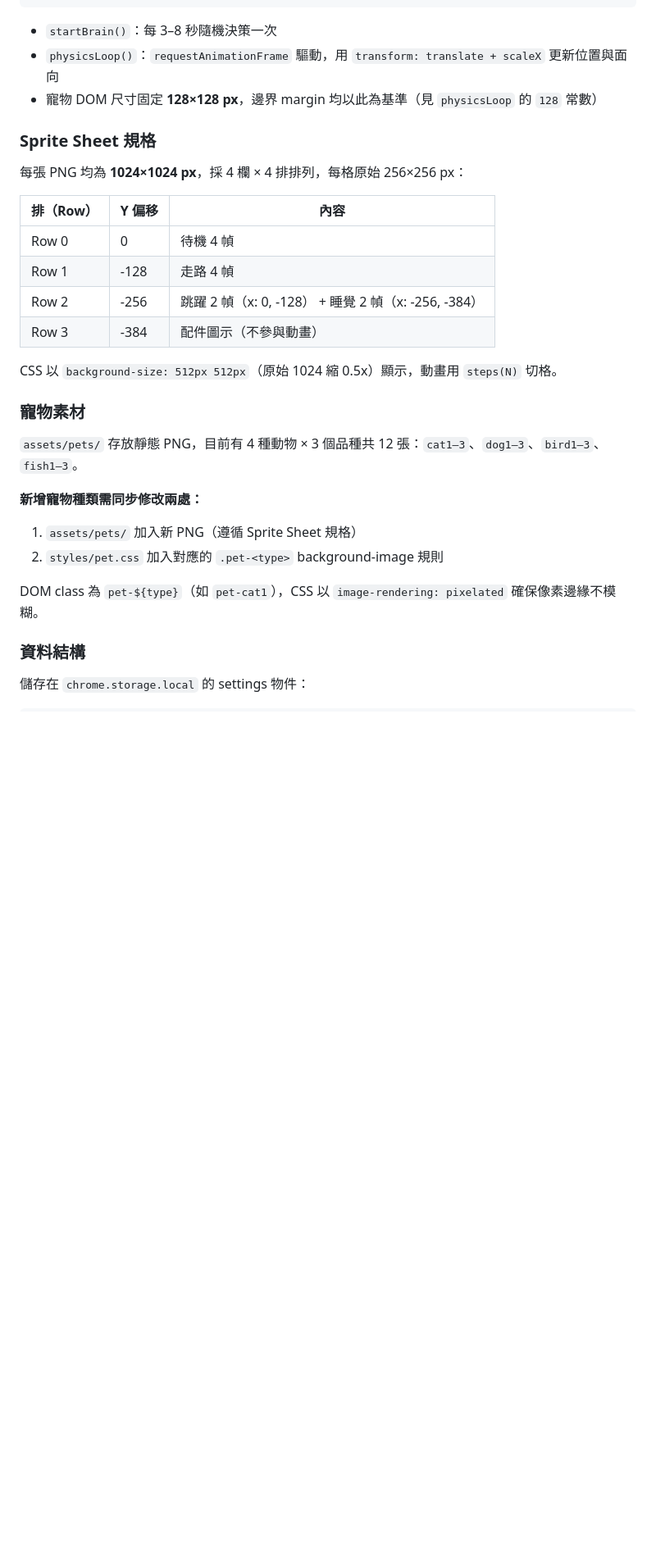
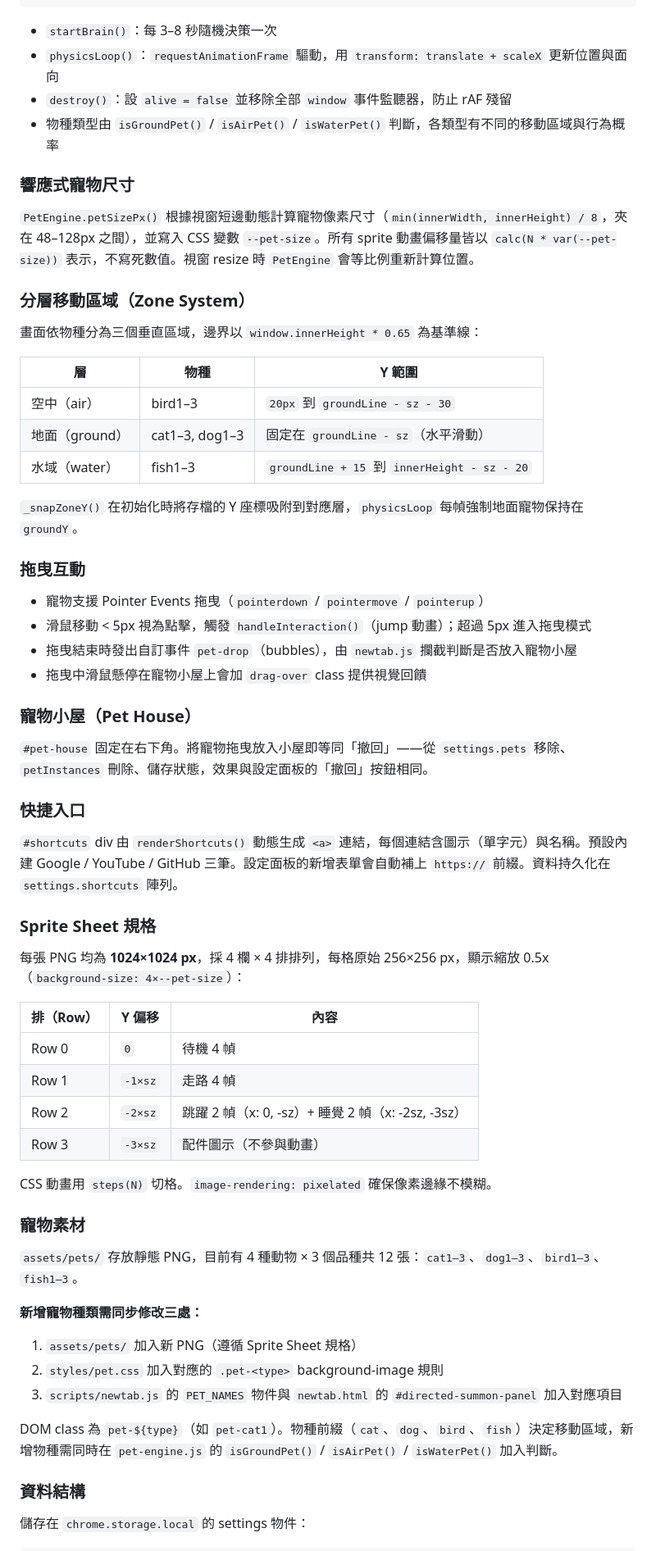
Before and after one commit to LinGaOscar/pixel-tab-pet, a Markdown page: CLAUDE.md, the part around one of its changes. Shown at 82% size. GitHub-like rendering; blank space fills up the shorter version.

Commit message:
docs: update CLAUDE.md with comprehensive codebase documentation

```diff
--- a/CLAUDE.md
+++ b/CLAUDE.md
@@ -40,30 +66,63 @@ idle ──(random 10%)──→ sleep ──(random)──→ idle
 
 - `startBrain()`：每 3–8 秒隨機決策一次
 - `physicsLoop()`：`requestAnimationFrame` 驅動，用 `transform: translate + scaleX` 更新位置與面向
-- 寵物 DOM 尺寸固定 **128×128 px**，邊界 margin 均以此為基準（見 `physicsLoop` 的 `128` 常數）
+- `destroy()`：設 `alive = false` 並移除全部 `window` 事件監聽器，防止 rAF 殘留
+- 物種類型由 `isGroundPet()` / `isAirPet()` / `isWaterPet()` 判斷，各類型有不同的移動區域與行為概率
+
+### 響應式寵物尺寸
+
+`PetEngine.petSizePx()` 根據視窗短邊動態計算寵物像素尺寸（`min(innerWidth, innerHeight) / 8`，夾在 48–128px 之間），並寫入 CSS 變數 `--pet-size`。所有 sprite 動畫偏移量皆以 `calc(N * var(--pet-size))` 表示，不寫死數值。視窗 resize 時 `PetEngine` 會等比例重新計算位置。
+
+### 分層移動區域（Zone System）
+
+畫面依物種分為三個垂直區域，邊界以 `window.innerHeight * 0.65` 為基準線：
+
+| 層 | 物種 | Y 範圍 |
+|---|---|---|
+| 空中（air） | bird1–3 | `20px` 到 `groundLine - sz - 30` |
+| 地面（ground） | cat1–3, dog1–3 | 固定在 `groundLine - sz`（水平滑動）|
+| 水域（water） | fish1–3 | `groundLine + 15` 到 `innerHeight - sz - 20` |
+
+`_snapZoneY()` 在初始化時將存檔的 Y 座標吸附到對應層，`physicsLoop` 每幀強制地面寵物保持在 `groundY`。
+
+### 拖曳互動
+
+- 寵物支援 Pointer Events 拖曳（`pointerdown` / `pointermove` / `pointerup`）
+- 滑鼠移動 < 5px 視為點擊，觸發 `handleInteraction()`（jump 動畫）；超過 5px 進入拖曳模式
+- 拖曳結束時發出自訂事件 `pet-drop`（bubbles），由 `newtab.js` 攔截判斷是否放入寵物小屋
+- 拖曳中滑鼠懸停在寵物小屋上會加 `drag-over` class 提供視覺回饋
+
+### 寵物小屋（Pet House）
+
+`#pet-house` 固定在右下角。將寵物拖曳放入小屋即等同「撤回」——從 `settings.pets` 移除、`petInstances` 刪除、儲存狀態，效果與設定面板的「撤回」按鈕相同。
+
+### 快捷入口
+
+`#shortcuts` div 由 `renderShortcuts()` 動態生成 `<a>` 連結，每個連結含圖示（單字元）與名稱。預設內建 Google / YouTube / GitHub 三筆。設定面板的新增表單會自動補上 `https://` 前綴。資料持久化在 `settings.shortcuts` 陣列。
 
 ### Sprite Sheet 規格
 
-每張 PNG 均為 **1024×1024 px**，採 4 欄 × 4 排排列，每格原始 256×256 px：
+每張 PNG 均為 **1024×1024 px**，採 4 欄 × 4 排排列，每格原始 256×256 px，顯示縮放 0.5x（`background-size: 4×--pet-size`）：
 
 | 排（Row） | Y 偏移 | 內容 |
 |---|---|---|
-| Row 0 | 0 | 待機 4 幀 |
-| Row 1 | -128 | 走路 4 幀 |
-| Row 2 | -256 | 跳躍 2 幀（x: 0, -128） + 睡覺 2 幀（x: -256, -384） |
-| Row 3 | -384 | 配件圖示（不參與動畫） |
+| Row 0 | `0` | 待機 4 幀 |
+| Row 1 | `-1×sz` | 走路 4 幀 |
+| Row 2 | `-2×sz` | 跳躍 2 幀（x: 0, -sz）+ 睡覺 2 幀（x: -2sz, -3sz）|
+| Row 3 | `-3×sz` | 配件圖示（不參與動畫）|
 
-CSS 以 `background-size: 512px 512px`（原始 1024 縮 0.5x）顯示，動畫用 `steps(N)` 切格。
+CSS 動畫用 `steps(N)` 切格。`image-rendering: pixelated` 確保像素邊緣不模糊。
 
 ### 寵物素材
 
 `assets/pets/` 存放靜態 PNG，目前有 4 種動物 × 3 個品種共 12 張：`cat1–3`、`dog1–3`、`bird1–3`、`fish1–3`。
 
-**新增寵物種類需同步修改兩處：**
+**新增寵物種類需同步修改三處：**
 1. `assets/pets/` 加入新 PNG（遵循 Sprite Sheet 規格）
 2. `styles/pet.css` 加入對應的 `.pet-<type>` background-image 規則
+3. `scripts/newtab.js` 的 `PET_NAMES` 物件與 `newtab.html` 的 `#directed-summon-panel` 加入對應項目
 
-DOM class 為 `pet-${type}`（如 `pet-cat1`），CSS 以 `image-rendering: pixelated` 確保像素邊緣不模糊。
+DOM class 為 `pet-${type}`（如 `pet-cat1`）。物種前綴（`cat`、`dog`、`bird`、`fish`）決定移動區域，新增物種需同時在 `pet-engine.js` 的 `isGroundPet()` / `isAirPet()` / `isWaterPet()` 加入判斷。
 
 ### 資料結構
 
```
Also changed, not shown: other parts of CLAUDE.md (+38 -7 lines).
